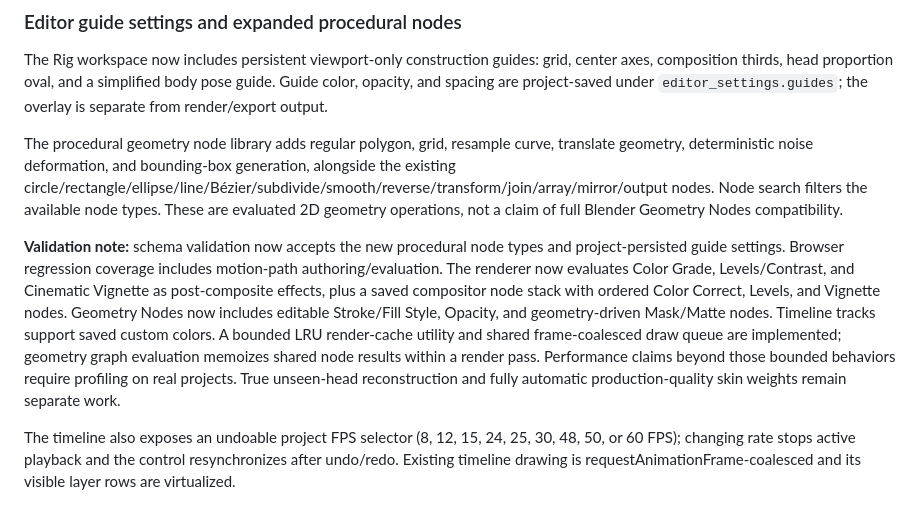
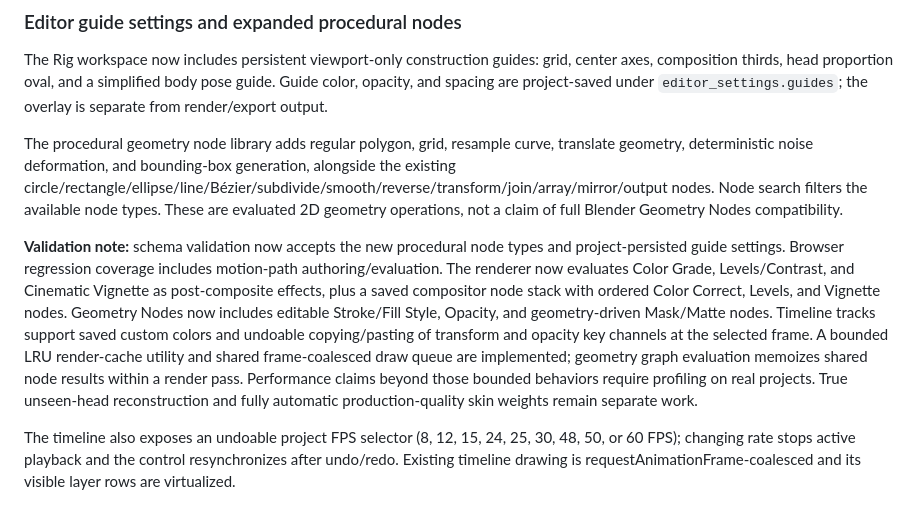
Before and after one commit to lawrenceibeh60-glitch/kyro-web-space-one1, a Markdown page: kyro-anime-engine/README.md, the part around the change. Drawn GitHub-style.

Commit message:
Document timeline keyframe copy and paste controls

```diff
--- a/kyro-anime-engine/README.md
+++ b/kyro-anime-engine/README.md
@@ -108,6 +108,6 @@ The Rig workspace now includes persistent viewport-only construction guides: gri
 
 The procedural geometry node library adds regular polygon, grid, resample curve, translate geometry, deterministic noise deformation, and bounding-box generation, alongside the existing circle/rectangle/ellipse/line/Bézier/subdivide/smooth/reverse/transform/join/array/mirror/output nodes. Node search filters the available node types. These are evaluated 2D geometry operations, not a claim of full Blender Geometry Nodes compatibility.
 
-**Validation note:** schema validation now accepts the new procedural node types and project-persisted guide settings. Browser regression coverage includes motion-path authoring/evaluation. The renderer now evaluates Color Grade, Levels/Contrast, and Cinematic Vignette as post-composite effects, plus a saved compositor node stack with ordered Color Correct, Levels, and Vignette nodes. Geometry Nodes now includes editable Stroke/Fill Style, Opacity, and geometry-driven Mask/Matte nodes. Timeline tracks support saved custom colors. A bounded LRU render-cache utility and shared frame-coalesced draw queue are implemented; geometry graph evaluation memoizes shared node results within a render pass. Performance claims beyond those bounded behaviors require profiling on real projects. True unseen-head reconstruction and fully automatic production-quality skin weights remain separate work.
+**Validation note:** schema validation now accepts the new procedural node types and project-persisted guide settings. Browser regression coverage includes motion-path authoring/evaluation. The renderer now evaluates Color Grade, Levels/Contrast, and Cinematic Vignette as post-composite effects, plus a saved compositor node stack with ordered Color Correct, Levels, and Vignette nodes. Geometry Nodes now includes editable Stroke/Fill Style, Opacity, and geometry-driven Mask/Matte nodes. Timeline tracks support saved custom colors and undoable copying/pasting of transform and opacity key channels at the selected frame. A bounded LRU render-cache utility and shared frame-coalesced draw queue are implemented; geometry graph evaluation memoizes shared node results within a render pass. Performance claims beyond those bounded behaviors require profiling on real projects. True unseen-head reconstruction and fully automatic production-quality skin weights remain separate work.
 
 The timeline also exposes an undoable project FPS selector (8, 12, 15, 24, 25, 30, 48, 50, or 60 FPS); changing rate stops active playback and the control resynchronizes after undo/redo. Existing timeline drawing is requestAnimationFrame-coalesced and its visible layer rows are virtualized.
```
